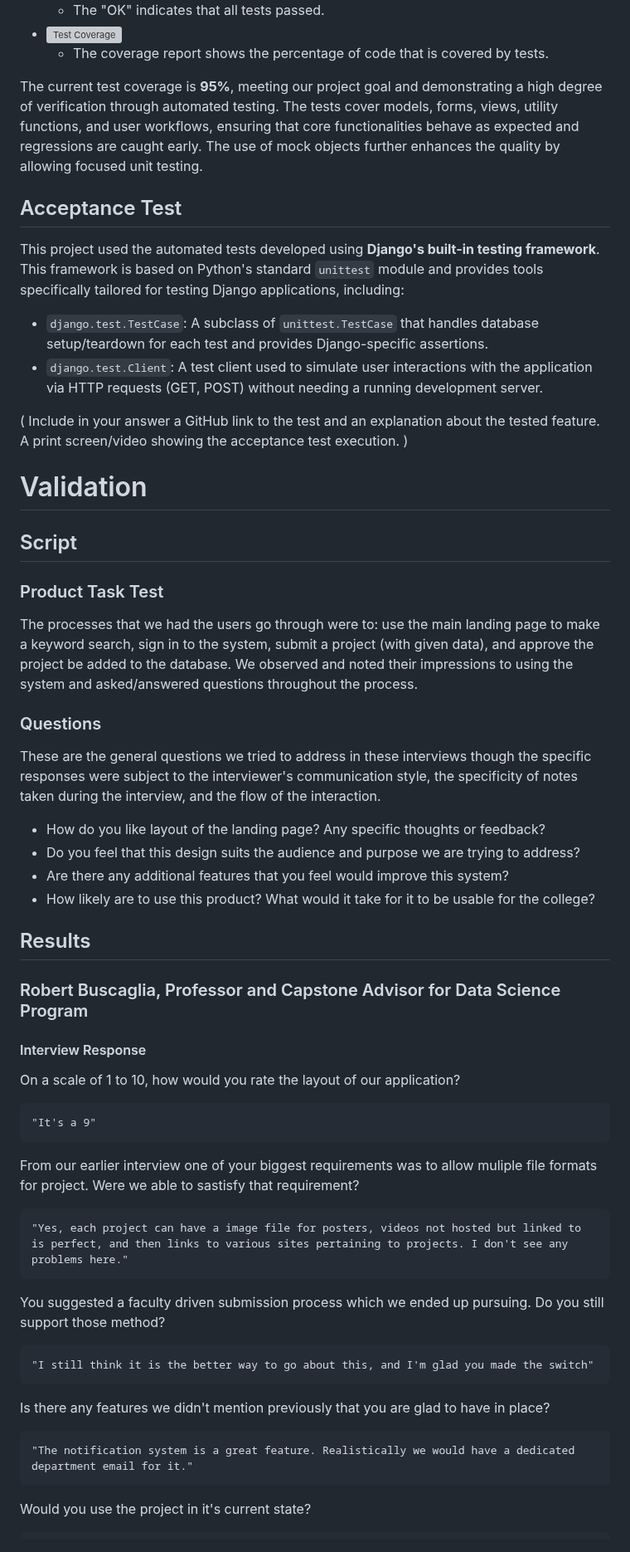
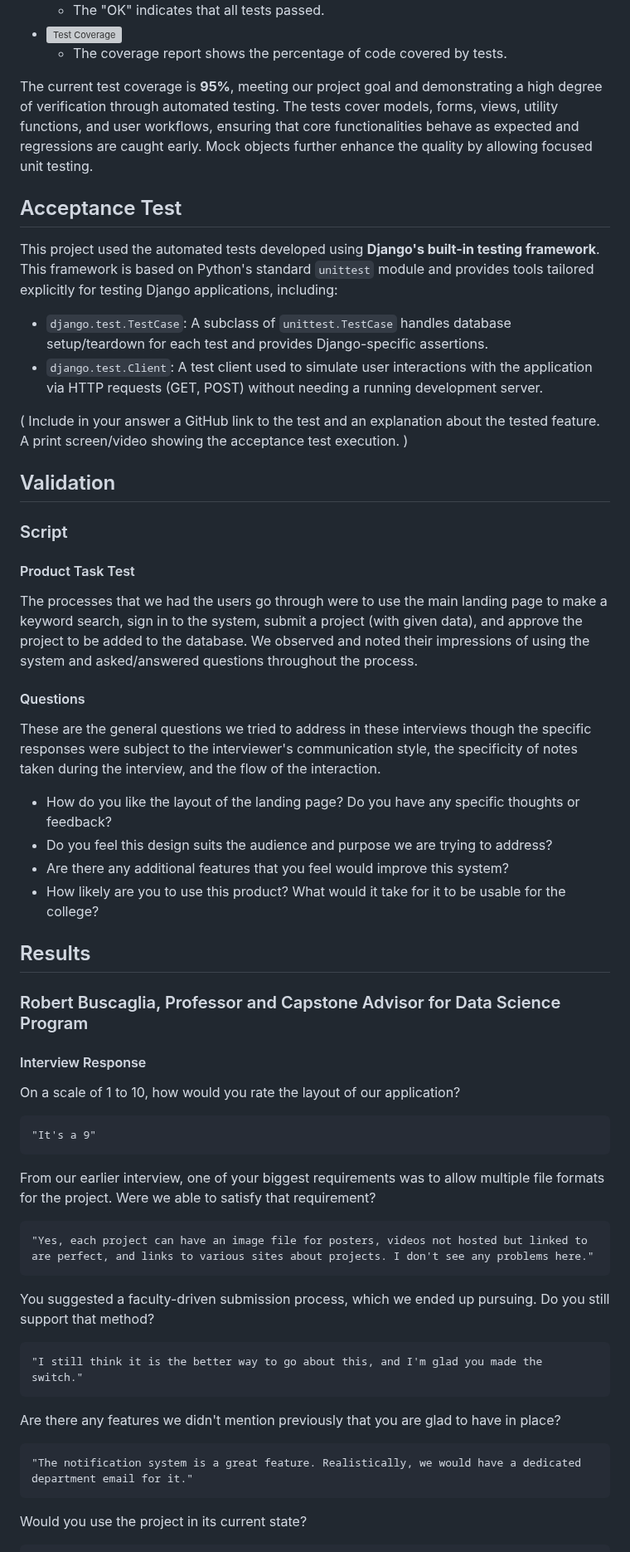
Before and after one commit to Naalu/ds-senior-capstone-projects-website, a Markdown page: deliverables/Verification-and-Validation.md, the part around one of its changes. Shown at 83% size. Rendered like a GitHub page; grey boxes are pictures that could not be loaded.

Commit message:
Update Verification-and-Validation.md
Slight formatting and grammar corrections

```diff
--- a/deliverables/Verification-and-Validation.md
+++ b/deliverables/Verification-and-Validation.md
@@ -144,37 +146,37 @@ coverage report
 - ![Test Results](images/Tests_results2.png)
   - The "OK" indicates that all tests passed.
 - ![Test Coverage](images/Tests_coverage.png)
-  - The coverage report shows the percentage of code that is covered by tests.
+  - The coverage report shows the percentage of code covered by tests.
 
-The current test coverage is **95%**, meeting our project goal and demonstrating a high degree of verification through automated testing. The tests cover models, forms, views, utility functions, and user workflows, ensuring that core functionalities behave as expected and regressions are caught early. The use of mock objects further enhances the quality by allowing focused unit testing.
+The current test coverage is **95%**, meeting our project goal and demonstrating a high degree of verification through automated testing. The tests cover models, forms, views, utility functions, and user workflows, ensuring that core functionalities behave as expected and regressions are caught early. Mock objects further enhance the quality by allowing focused unit testing.
 
 ## Acceptance Test
 
-This project used the automated tests developed using **Django's built-in testing framework**. This framework is based on Python's standard `unittest` module and provides tools specifically tailored for testing Django applications, including:
+This project used the automated tests developed using **Django's built-in testing framework**. This framework is based on Python's standard `unittest` module and provides tools tailored explicitly for testing Django applications, including:
 
-- `django.test.TestCase`: A subclass of `unittest.TestCase` that handles database setup/teardown for each test and provides Django-specific assertions.
+- `django.test.TestCase`: A subclass of `unittest.TestCase` handles database setup/teardown for each test and provides Django-specific assertions.
 - `django.test.Client`: A test client used to simulate user interactions with the application via HTTP requests (GET, POST) without needing a running development server.
 
 ( Include in your answer a GitHub link to the test and an explanation about the tested feature.
     A print screen/video showing the acceptance test execution. )
 
 
-# Validation
+## Validation
 
-## Script
+### Script
 
-### Product Task Test
+#### Product Task Test
 
-The processes that we had the users go through were to: use the main landing page to make a keyword search, sign in to the system, submit a project (with given data), and approve the project be added to the database. We observed and noted their impressions to using the system and asked/answered questions throughout the process.
+The processes that we had the users go through were to use the main landing page to make a keyword search, sign in to the system, submit a project (with given data), and approve the project to be added to the database. We observed and noted their impressions of using the system and asked/answered questions throughout the process.
 
-### Questions
+#### Questions
 
 These are the general questions we tried to address in these interviews though the specific responses were subject to the interviewer's communication style, the specificity of notes taken during the interview, and the flow of the interaction.
 
-- How do you like layout of the landing page? Any specific thoughts or feedback?
-- Do you feel that this design suits the audience and purpose we are trying to address?
+- How do you like the layout of the landing page? Do you have any specific thoughts or feedback?
+- Do you feel this design suits the audience and purpose we are trying to address?
 - Are there any additional features that you feel would improve this system?
-- How likely are to use this product? What would it take for it to be usable for the college?
+- How likely are you to use this product? What would it take for it to be usable for the college?
 
 ## Results
 
@@ -188,17 +190,17 @@ On a scale of 1 to 10, how would you rate the layout of our application?
 
     "It's a 9"
 
-From our earlier interview one of your biggest requirements was to allow muliple file formats for project. Were we able to sastisfy that requirement?
+From our earlier interview, one of your biggest requirements was to allow multiple file formats for the project. Were we able to satisfy that requirement?
 
-    "Yes, each project can have a image file for posters, videos not hosted but linked to is perfect, and then links to various sites pertaining to projects. I don't see any problems here."
+    "Yes, each project can have an image file for posters, videos not hosted but linked to are perfect, and links to various sites about projects. I don't see any problems here."
 
-You suggested a faculty driven submission process which we ended up pursuing. Do you still support those method?
+You suggested a faculty-driven submission process, which we ended up pursuing. Do you still support that method?
 
-    "I still think it is the better way to go about this, and I'm glad you made the switch"
+    "I still think it is the better way to go about this, and I'm glad you made the switch."
 
-Is there any features we didn't mention previously that you are glad to have in place?
+Are there any features we didn't mention previously that you are glad to have in place?
 
-    "The notification system is a great feature. Realistically we would have a dedicated department email for it."
+    "The notification system is a great feature. Realistically, we would have a dedicated department email for it."
 
-Would you use the project in it's current state?
+Would you use the project in its current state?
 
```
Also changed, not shown: other parts of deliverables/Verification-and-Validation.md (+34 -32 lines).
